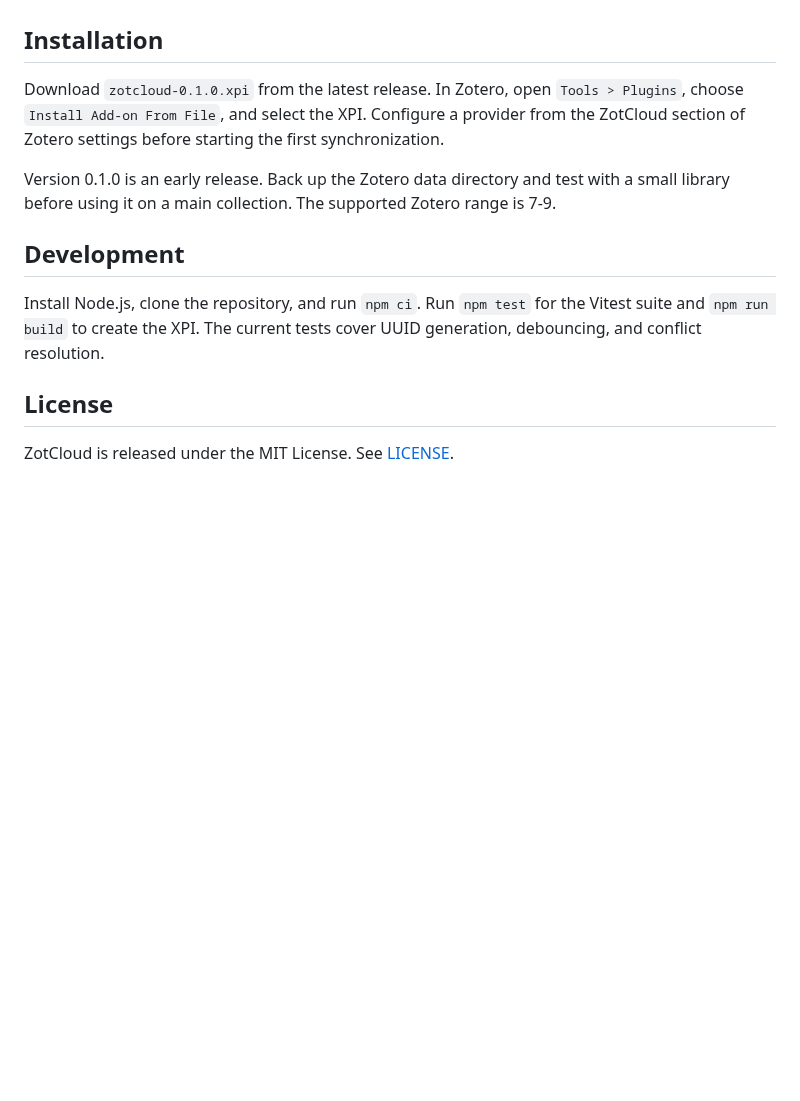
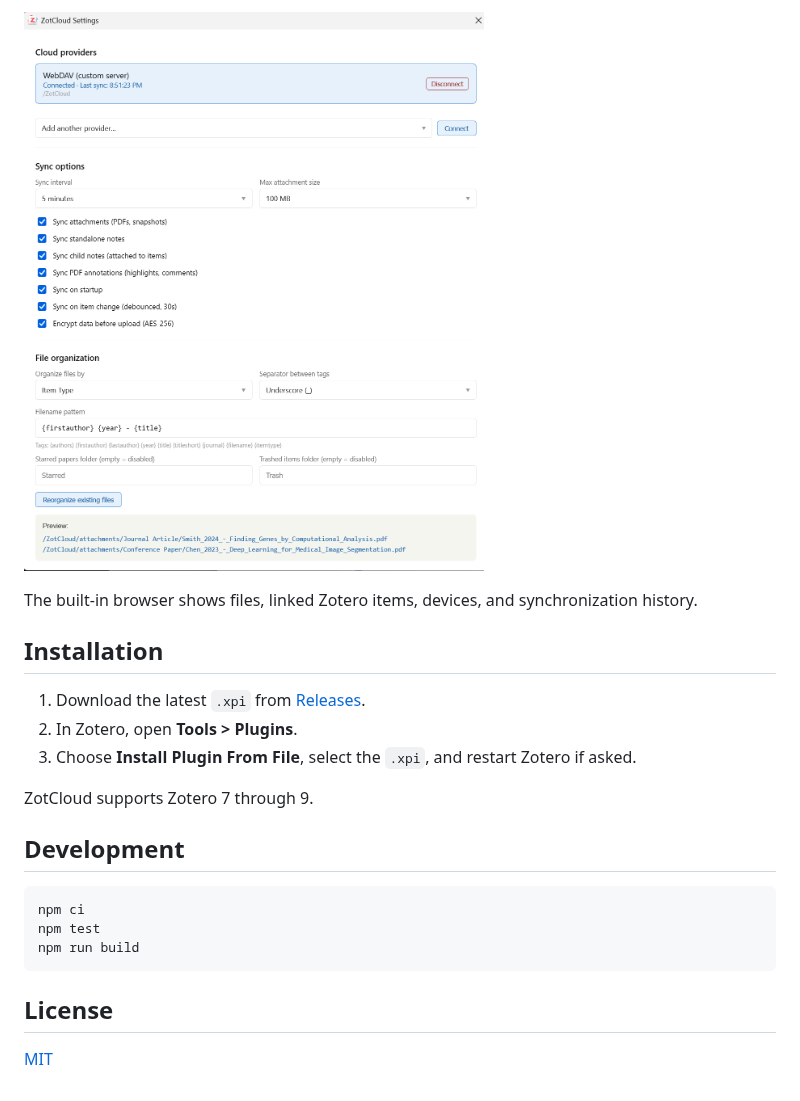
Before and after one commit to sorinhostiuc/zotero-zotcloud, a Markdown page: README.md, the part around one of its changes. Rendered like a GitHub page; pictures changed too: docs/images/zotcloud-settings.png (added); blank space fills up the shorter version.

````diff
--- a/README.md
+++ b/README.md
@@ -8,14 +22,23 @@ The plugin records local changes, queues transfers, and keeps a cloud manifest f
+![ZotCloud settings](docs/images/zotcloud-settings.png)
+
+The built-in browser shows files, linked Zotero items, devices, and synchronization history.
 
 ## Installation
 
-Download `zotcloud-0.1.0.xpi` from the latest release. In Zotero, open `Tools > Plugins`, choose `Install Add-on From File`, and select the XPI. Configure a provider from the ZotCloud section of Zotero settings before starting the first synchronization.
+1. Download the latest `.xpi` from [Releases](https://github.com/sorinhostiuc/zotero-zotcloud/releases/latest).
+2. In Zotero, open **Tools > Plugins**.
+3. Choose **Install Plugin From File**, select the `.xpi`, and restart Zotero if asked.
 
-Version 0.1.0 is an early release. Back up the Zotero data directory and test with a small library before using it on a main collection. The supported Zotero range is 7-9.
+ZotCloud supports Zotero 7 through 9.
 
 ## Development
 
-Install Node.js, clone the repository, and run `npm ci`. Run `npm test` for the Vitest suite and `npm run build` to create the XPI. The current tests cover UUID generation, debouncing, and conflict resolution.
+```bash
+npm ci
+npm test
+npm run build
+```
 
 ## License
 
-ZotCloud is released under the MIT License. See [LICENSE](LICENSE).
+[MIT](LICENSE)
````
Also changed, not shown: other parts of README.md (+17 -3 lines), docs/images/zotcloud-overview.png (added), docs/images/zotcloud-providers.png (added).
